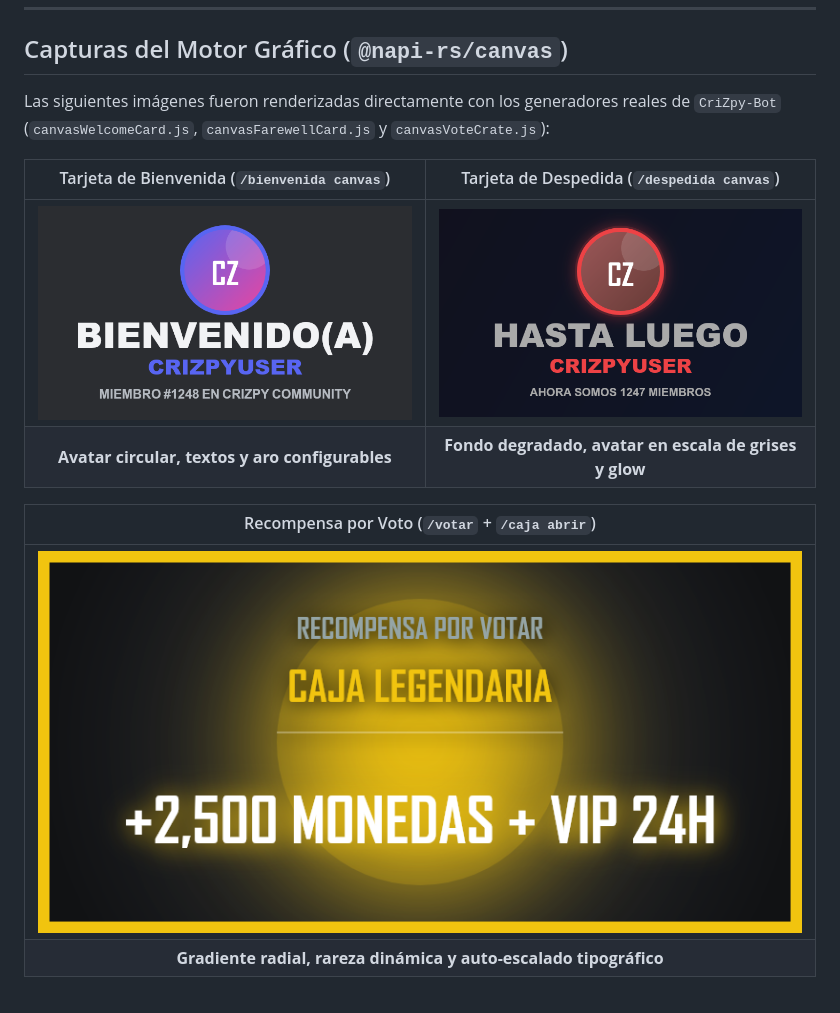
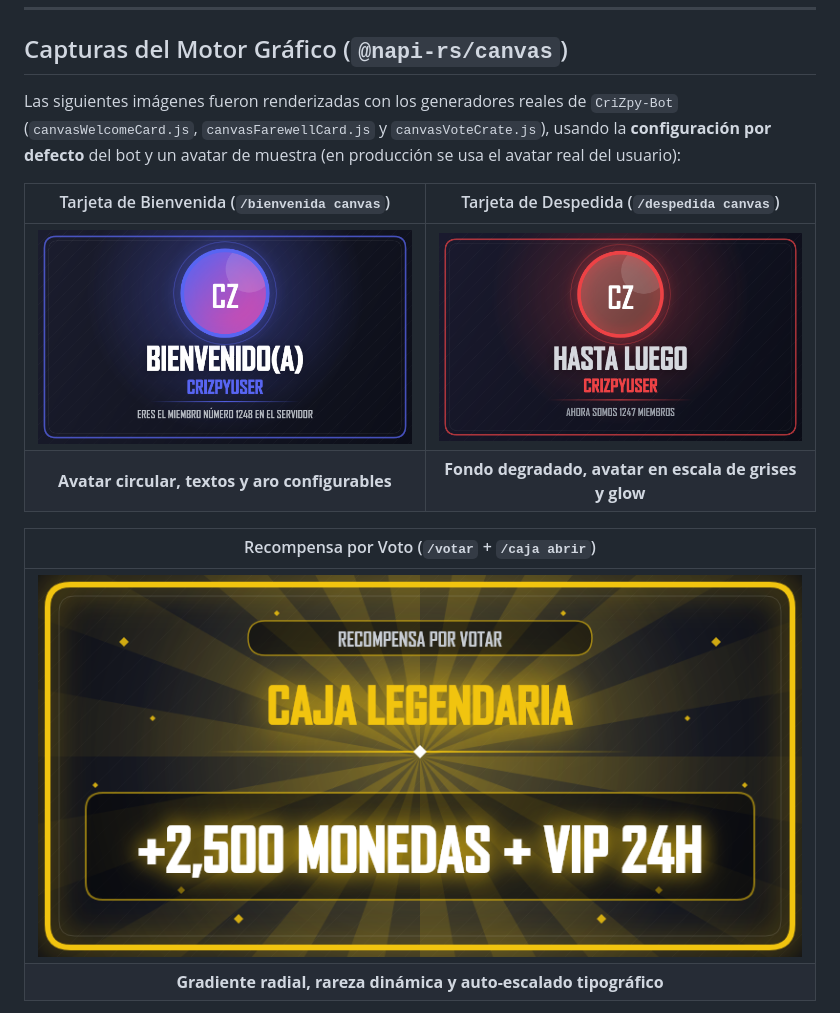
Before and after one commit to TioCriZpy/crizpy-bot-showcase, a Markdown page: README.md, the part around the change. GitHub-like rendering; pictures changed too: assets/preview-crate.png, assets/preview-farewell.png, assets/preview-welcome.png.

Commit message:
docs: refresh canvas previews with redesigned cards

```diff
--- a/README.md
+++ b/README.md
@@ -153,7 +153,7 @@ sequenceDiagram
 
 ## Capturas del Motor Gráfico (`@napi-rs/canvas`)
 
-Las siguientes imágenes fueron renderizadas directamente con los generadores reales de `CriZpy-Bot` (`canvasWelcomeCard.js`, `canvasFarewellCard.js` y `canvasVoteCrate.js`):
+Las siguientes imágenes fueron renderizadas con los generadores reales de `CriZpy-Bot` (`canvasWelcomeCard.js`, `canvasFarewellCard.js` y `canvasVoteCrate.js`), usando la **configuración por defecto** del bot y un avatar de muestra (en producción se usa el avatar real del usuario):
 
 | Tarjeta de Bienvenida (`/bienvenida canvas`) | Tarjeta de Despedida (`/despedida canvas`) |
 | :---: | :---: |
```
